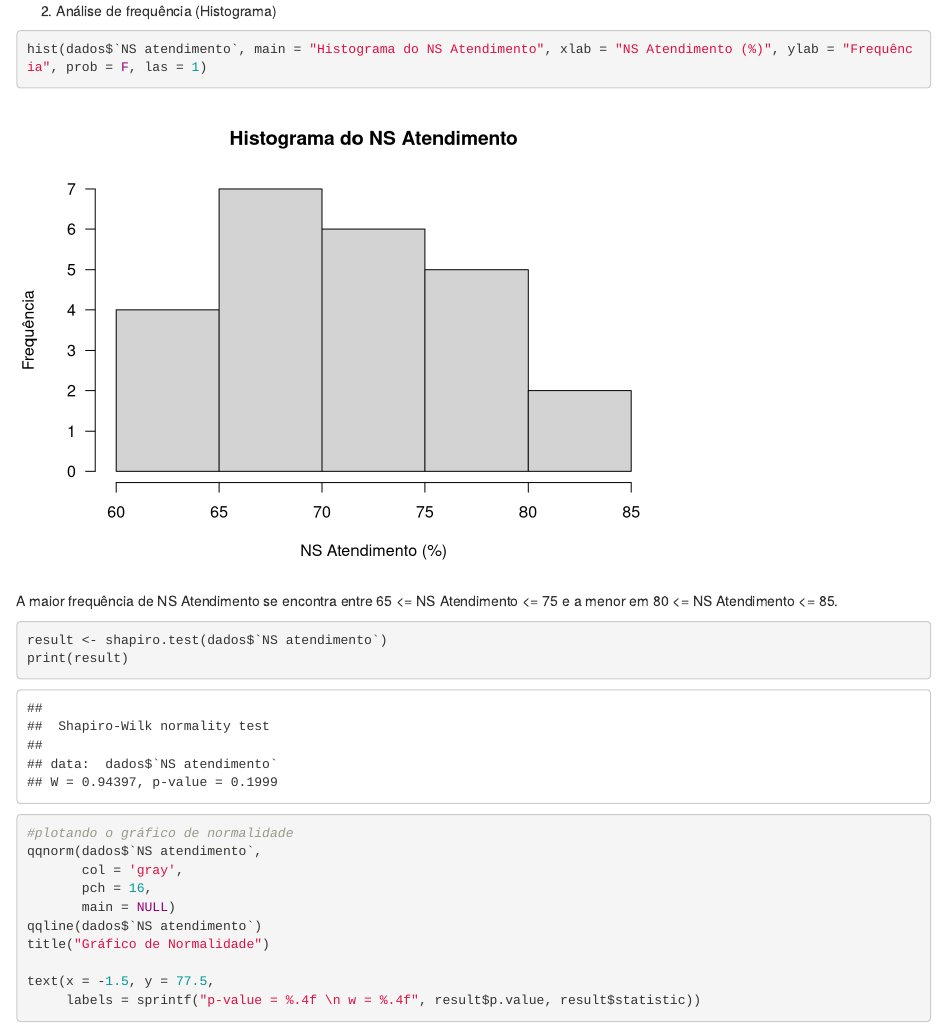
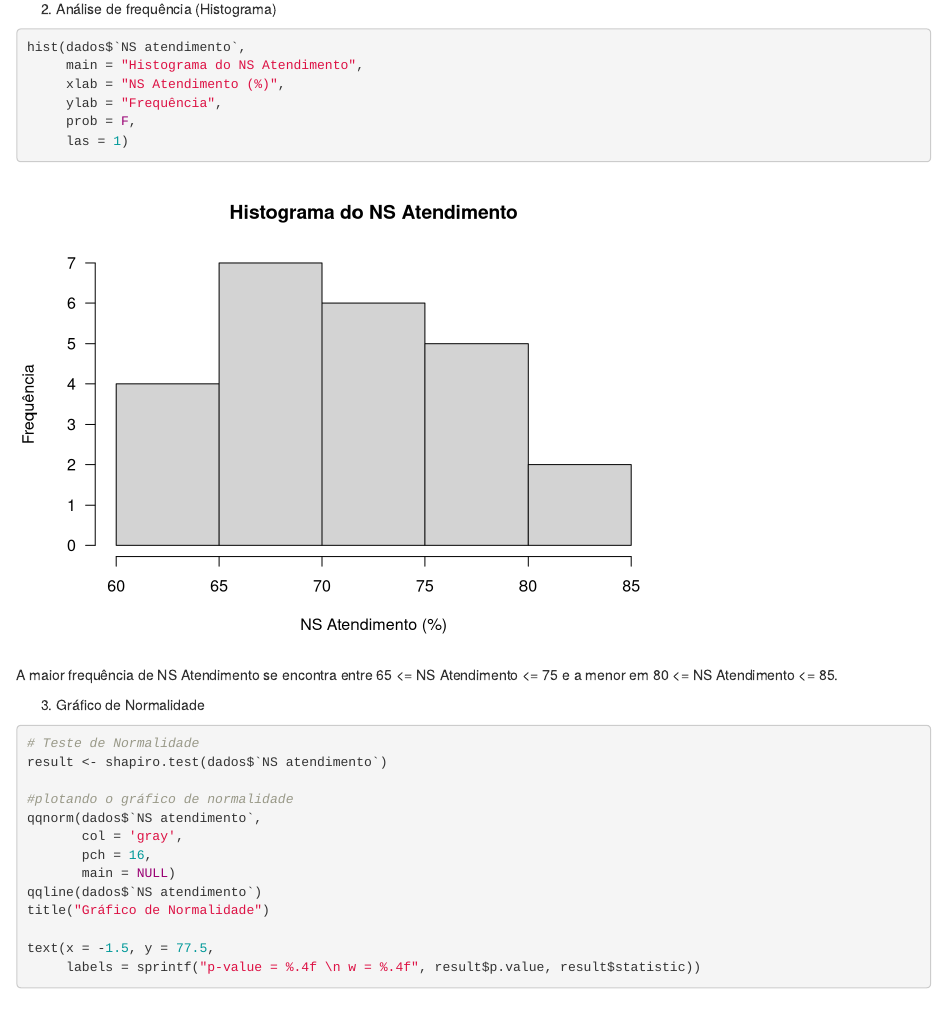
Before and after one commit to lucasguaragna/R, an R Markdown document (PPA medicao.Rmd): the page in a window 1100 px wide, from 1390 px down before the commit and from 1470 px down after it, so that both start at the same text. Rendered offline with R 4.5, knitr and Pandoc, with nearby package versions.

Commit message:
Update PPA medicao.Rmd

````diff
--- a/PPA medicao.Rmd
+++ b/PPA medicao.Rmd
@@ -31,26 +31,34 @@ sd(dados$`NS atendimento`)
 1. Análise de densidade:
 
 ```{r}
-hist(dados$`NS atendimento`, main = "Análise de Densidade", xlab = "NS Atendimento (%)", ylab = "Densidade", prob = T, las = 1)
+hist(dados$`NS atendimento`,
+     main = "Análise de Densidade",
+     xlab = "NS Atendimento (%)",
+     ylab = "Densidade",
+     prob = T,
+     las = 1)
 lines(density(dados$`NS atendimento`), lwd = 3)
 box(bty = "l")
 ```
 2. Análise de frequência (Histograma)
 
 ```{r}
-hist(dados$`NS atendimento`, main = "Histograma do NS Atendimento", xlab = "NS Atendimento (%)", ylab = "Frequência", prob = F, las = 1)
-
+hist(dados$`NS atendimento`,
+     main = "Histograma do NS Atendimento",
+     xlab = "NS Atendimento (%)",
+     ylab = "Frequência",
+     prob = F,
+     las = 1)
 
 ```
 
   A maior frequência de NS Atendimento se encontra entre 65 <= NS Atendimento <= 75 e a menor em 80 <= NS Atendimento <= 85.
 
+3. Gráfico de Normalidade
 ```{r}
+# Teste de Normalidade
 result <- shapiro.test(dados$`NS atendimento`)
-print(result)
 
-```
-```{r}
 #plotando o gráfico de normalidade
 qqnorm(dados$`NS atendimento`,
        col = 'gray',
````
Also changed, not shown: PPA medicao.Rmd (1 more changed lines).
